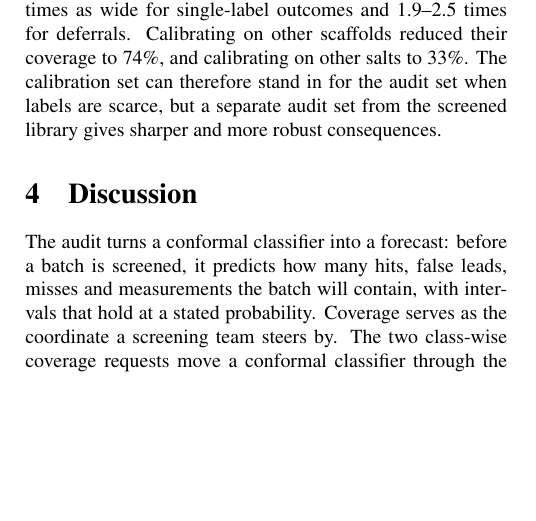
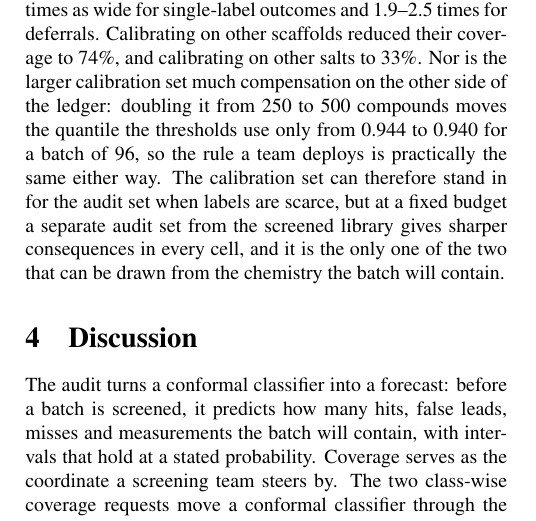
Before and after one commit to phzwart/conformal-screening, a LaTeX paper (main.tex): part of one column of page 14 of 20, cut so that both start at the same text, the shorter picture padded with empty space. Compiled offline with pdfLaTeX.

Commit message:
Fold the audit-sizing guidance into the workflow and the budget comparison
The workflow step that sizes the audit gave the width formula but not the form
a team can act on.  It now carries the floor, the inversion n = m/(r^2 - 1) and
the consequence that batch size decides what an audit is worth: at plate scale
a few hundred compounds already sit within a fifth of the floor and more is
close to wasted, while for a batch of 1000 the same audit sits above twice the
floor and closing the gap means labelling on the scale of the batch.

The calibration-only section gains the other half of its own argument.  Its
budget-matched comparison already showed calibration-only wider in every cell;
doubling the calibration set from 250 to 500 moves the threshold quantile only
from 0.944 to 0.940, so the larger calibration set is not compensation and the
split is the better use of a fixed budget.

Co-Authored-By: Petrus H. Zwart <phzwart@lbl.gov>
Co-Authored-By: Claude Opus 5 <noreply@anthropic.com>
Claude-Session: https://claude.ai/code/session_01NYhjzK6bhbi2q64Fhe2BKn

```diff
--- a/main.tex
+++ b/main.tex
@@ -462,7 +462,7 @@ The audit describes a future batch drawn from the same library as the audit itse
 \subsection{Using the calibration set as its own audit}
 \label{sec:results:calonly}
 
-With class probabilities, intervals from the calibration set alone covered the future count of every cell in 97.7--100\% of simulation replicates, counting only future compounds of the cell's class, for 300 and 1000 calibration compounds; for a mixed batch, all cells were covered together in 99.5\% (Fig.~\ref{fig:calonly}). They covered 98.7\% of realized audit counts on Tox21 random splits, all 8136 checked counts on AqSolDB, and 99.7\% on CALiSol-23 random splits. The price is width. With a fixed budget of 1000 labelled compounds, used entirely for calibration or split equally between calibration and an audit set, calibration-only intervals were 21--28\% wider for false leads and missed in-class compounds, 31--39\% wider for confident hits and correct rejections, and about twice as wide for deferrals (ESI Table~\ref{esi-tab:calonly}). On Tox21, against an audit set as large as the calibration set, they were 1.4--1.8 times as wide for single-label outcomes and 1.9--2.5 times for deferrals. Calibrating on other scaffolds reduced their coverage to 74\%, and calibrating on other salts to 33\%. The calibration set can therefore stand in for the audit set when labels are scarce, but a separate audit set from the screened library gives sharper and more robust consequences.
+With class probabilities, intervals from the calibration set alone covered the future count of every cell in 97.7--100\% of simulation replicates, counting only future compounds of the cell's class, for 300 and 1000 calibration compounds; for a mixed batch, all cells were covered together in 99.5\% (Fig.~\ref{fig:calonly}). They covered 98.7\% of realized audit counts on Tox21 random splits, all 8136 checked counts on AqSolDB, and 99.7\% on CALiSol-23 random splits. The price is width. With a fixed budget of 1000 labelled compounds, used entirely for calibration or split equally between calibration and an audit set, calibration-only intervals were 21--28\% wider for false leads and missed in-class compounds, 31--39\% wider for confident hits and correct rejections, and about twice as wide for deferrals (ESI Table~\ref{esi-tab:calonly}). On Tox21, against an audit set as large as the calibration set, they were 1.4--1.8 times as wide for single-label outcomes and 1.9--2.5 times for deferrals. Calibrating on other scaffolds reduced their coverage to 74\%, and calibrating on other salts to 33\%. Nor is the larger calibration set much compensation on the other side of the ledger: doubling it from 250 to 500 compounds moves the quantile the thresholds use only from 0.944 to 0.940 for a batch of 96, so the rule a team deploys is practically the same either way. The calibration set can therefore stand in for the audit set when labels are scarce, but at a fixed budget a separate audit set from the screened library gives sharper consequences in every cell, and it is the only one of the two that can be drawn from the chemistry the batch will contain.
 
 \begin{figure*}[t]
 \centering
```
Also changed, not shown: main.pdf, main.tex (2 more changed lines).
